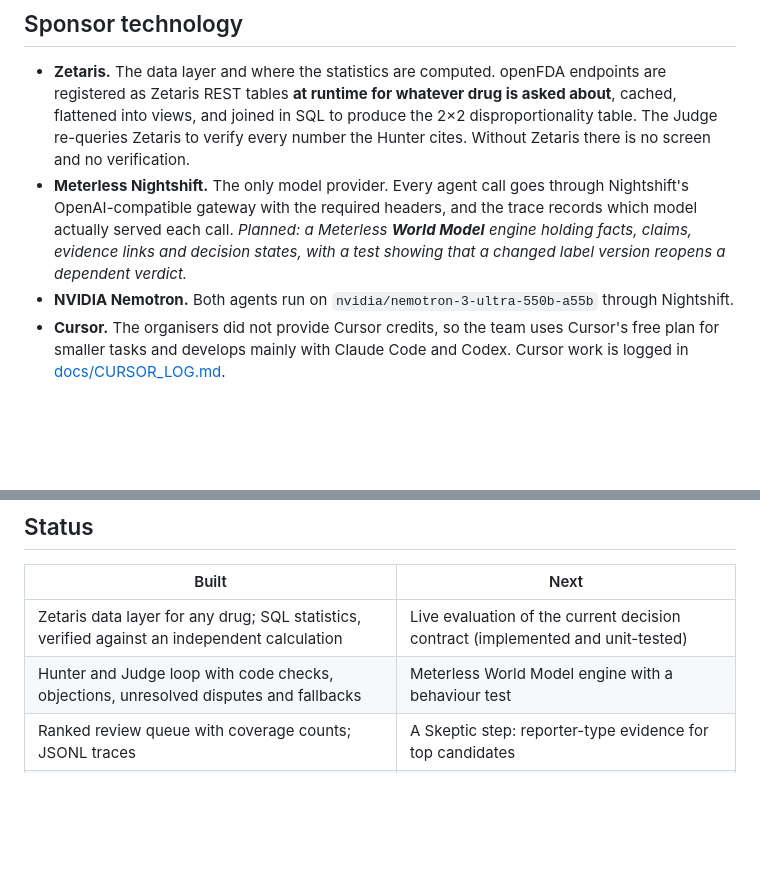
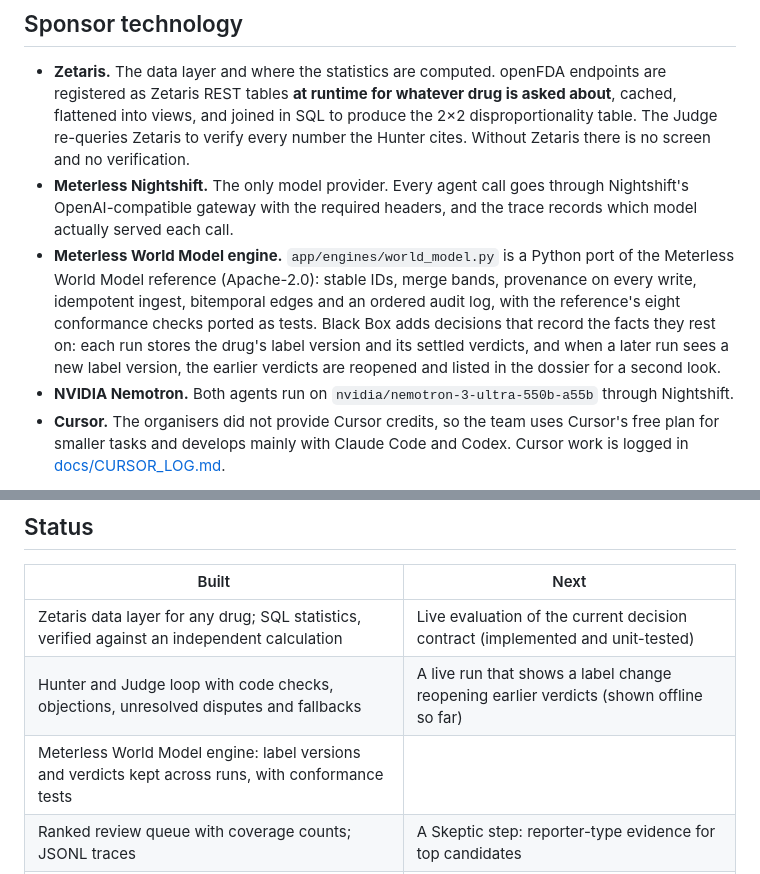
Before and after one commit to realRickyNguyen/Vigil-Agent, a Markdown page: README.md, 2 parts joined by grey strips. GitHub-like rendering; blank space fills up the shorter version.

Commit message:
README and handoff: World Model engine built, one live run

```diff
--- a/README.md
+++ b/README.md
@@ -117,7 +117,8 @@ flowchart TD
 ## Sponsor technology
 
 - **Zetaris.** The data layer and where the statistics are computed. openFDA endpoints are registered as Zetaris REST tables **at runtime for whatever drug is asked about**, cached, flattened into views, and joined in SQL to produce the 2×2 disproportionality table. The Judge re-queries Zetaris to verify every number the Hunter cites. Without Zetaris there is no screen and no verification.
-- **Meterless Nightshift.** The only model provider. Every agent call goes through Nightshift's OpenAI-compatible gateway with the required headers, and the trace records which model actually served each call. *Planned: a Meterless **World Model** engine holding facts, claims, evidence links and decision states, with a test showing that a changed label version reopens a dependent verdict.*
+- **Meterless Nightshift.** The only model provider. Every agent call goes through Nightshift's OpenAI-compatible gateway with the required headers, and the trace records which model actually served each call.
+- **Meterless World Model engine.** `app/engines/world_model.py` is a Python port of the Meterless World Model reference (Apache-2.0): stable IDs, merge bands, provenance on every write, idempotent ingest, bitemporal edges and an ordered audit log, with the reference's eight conformance checks ported as tests. Black Box adds decisions that record the facts they rest on: each run stores the drug's label version and its settled verdicts, and when a later run sees a new label version, the earlier verdicts are reopened and listed in the dossier for a second look.
 - **NVIDIA Nemotron.** Both agents run on `nvidia/nemotron-3-ultra-550b-a55b` through Nightshift.
 - **Cursor.** The organisers did not provide Cursor credits, so the team uses Cursor's free plan for smaller tasks and develops mainly with Claude Code and Codex. Cursor work is logged in [docs/CURSOR_LOG.md](docs/CURSOR_LOG.md).
 
@@ -135,7 +136,8 @@ These are **development checks, not clinical validation**. The reference labels
 | Built | Next |
 |---|---|
 | Zetaris data layer for any drug; SQL statistics, verified against an independent calculation | Live evaluation of the current decision contract (implemented and unit-tested) |
-| Hunter and Judge loop with code checks, objections, unresolved disputes and fallbacks | Meterless World Model engine with a behaviour test |
+| Hunter and Judge loop with code checks, objections, unresolved disputes and fallbacks | A live run that shows a label change reopening earlier verdicts (shown offline so far) |
+| Meterless World Model engine: label versions and verdicts kept across runs, with conformance tests | |
 | Ranked review queue with coverage counts; JSONL traces | A Skeptic step: reporter-type evidence for top candidates |
 | Evaluation harness (gold set, scorer, repeat-run agreement) | One-page investigation view, `POST /run`, Dockerfile, sample mode |
 
```
Also changed, not shown: docs/HANDOFF.md (+2 -2 lines).
